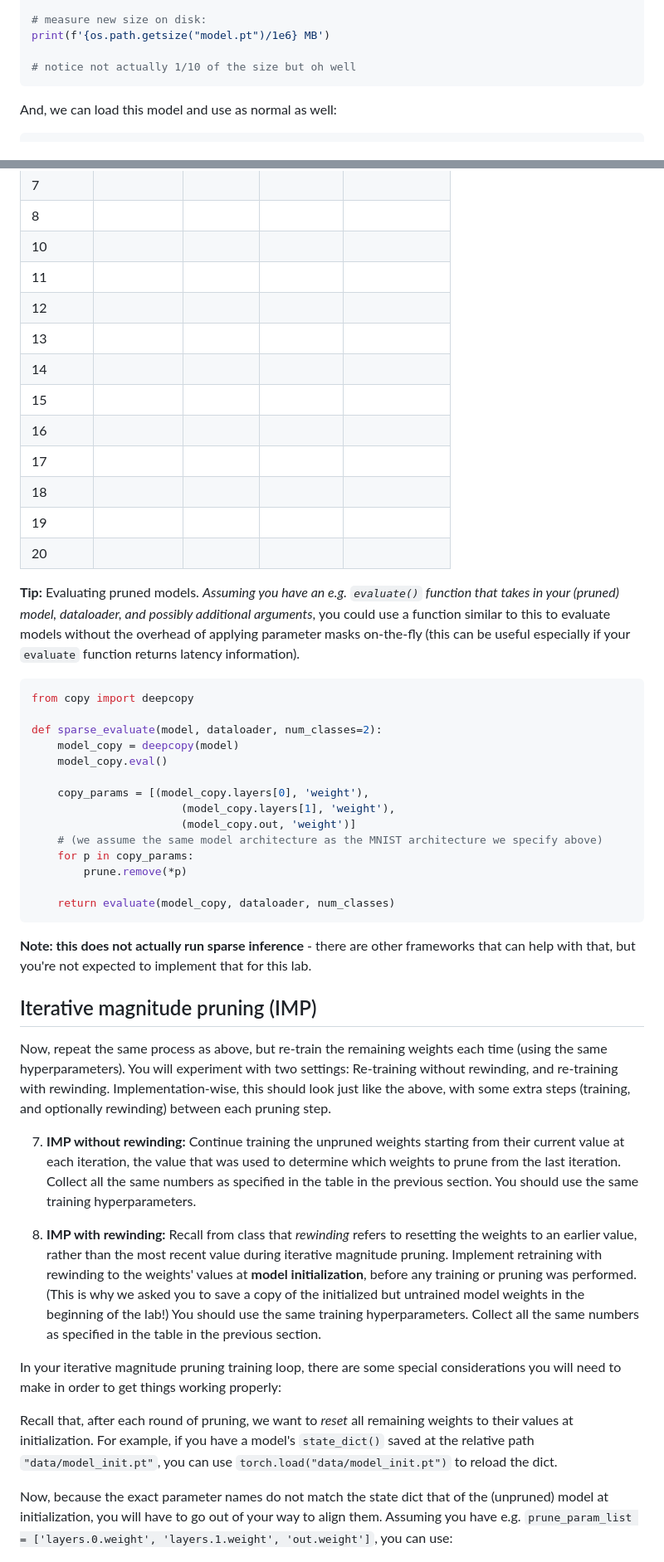
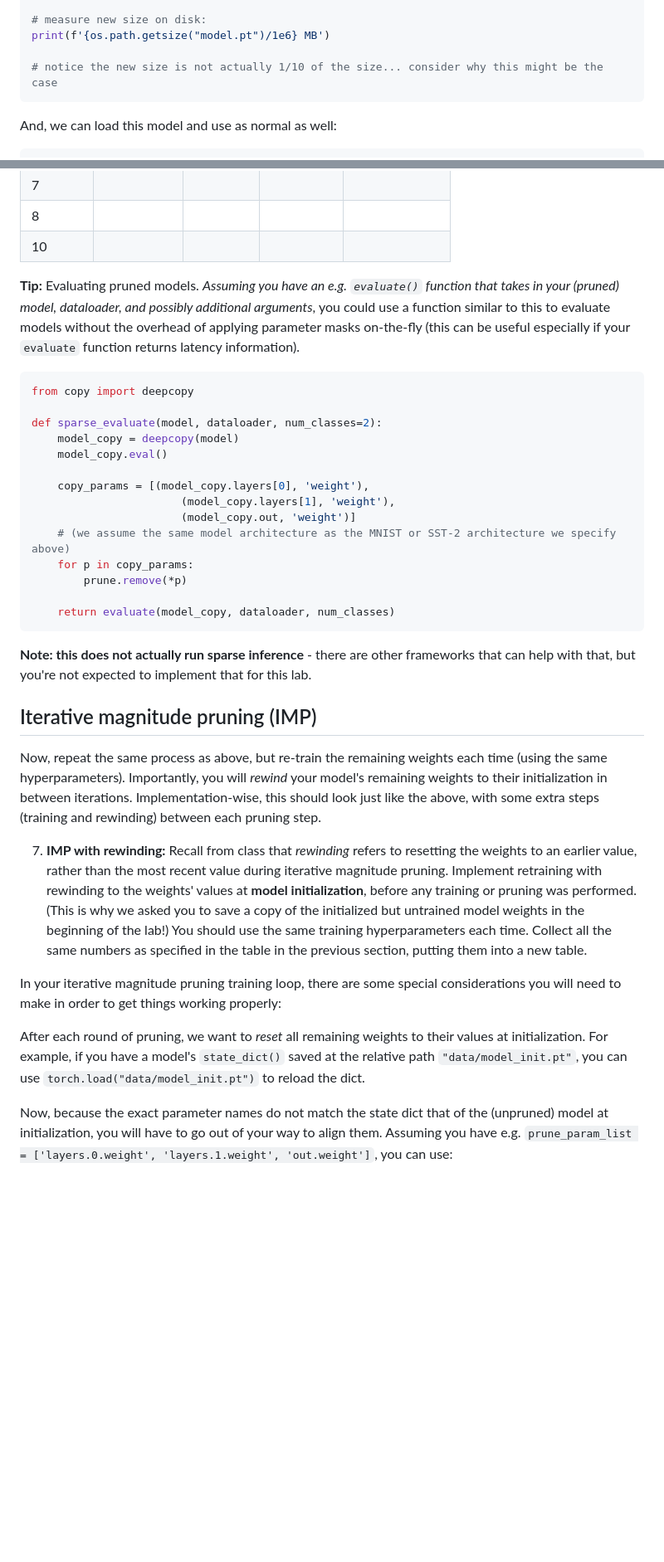
Before and after one commit to cmu-odml/cmu-odml.github.io, a Markdown page: labs/04_pruning.md, 2 parts joined by grey strips. Shown at 83% size. Drawn GitHub-style; blank space fills up the shorter version.

Commit message:
initial lab 4

````diff
--- a/labs/04_pruning.md
+++ b/labs/04_pruning.md
@@ -126,7 +127,7 @@ torch.save(sd, "model.pt")
 # measure new size on disk:
 print(f'{os.path.getsize("model.pt")/1e6} MB')
 
-# notice not actually 1/10 of the size but oh well
+# notice the new size is not actually 1/10 of the size... consider why this might be the case
 ```
 
 And, we can load this model and use as normal as well:
@@ -173,16 +174,6 @@ You will apply the same function as above with the same 0.33 proportion paramete
 |     7   |         |        |         |        |
 |     8   |         |        |         |        |
 |    10   |         |        |         |        |
-|    11   |         |        |         |        |
-|    12   |         |        |         |        |
-|    13   |         |        |         |        |
-|    14   |         |        |         |        |
-|    15   |         |        |         |        |
-|    16   |         |        |         |        |
-|    17   |         |        |         |        |
-|    18   |         |        |         |        |
-|    19   |         |        |         |        |
-|    20   |         |        |         |        |
 
 **Tip:** Evaluating pruned models. *Assuming you have an e.g. `evaluate()` function that takes in your (pruned) model, dataloader, and possibly additional arguments*, you could use a function similar to this to evaluate models without the overhead of applying parameter masks on-the-fly (this can be useful especially if your `evaluate` function returns latency information).
 ```py
@@ -195,7 +186,7 @@ def sparse_evaluate(model, dataloader, num_classes=2):
     copy_params = [(model_copy.layers[0], 'weight'),
                        (model_copy.layers[1], 'weight'),
                        (model_copy.out, 'weight')]
-    # (we assume the same model architecture as the MNIST architecture we specify above)
+    # (we assume the same model architecture as the MNIST or SST-2 architecture we specify above)
     for p in copy_params:
         prune.remove(*p)
 
@@ -205,17 +196,13 @@ def sparse_evaluate(model, dataloader, num_classes=2):
 
 Iterative magnitude pruning (IMP)
 ---
-Now, repeat the same process as above, but re-train the remaining weights each time (using the same hyperparameters).
-You will experiment with two settings: Re-training without rewinding, and re-training with rewinding. Implementation-wise,
-this should look just like the above, with some extra steps (training, and optionally rewinding) between each pruning step.
+Now, repeat the same process as above, but re-train the remaining weights each time (using the same hyperparameters). Importantly, you will *rewind* your model's remaining weights to their initialization in between iterations. Implementation-wise, this should look just like the above, with some extra steps (training and rewinding) between each pruning step.
 
-7. **IMP without rewinding:** Continue training the unpruned weights starting from their current value at each iteration, the value that was used to determine which weights to prune from the last iteration. Collect all the same numbers as specified in the table in the previous section. You should use the same training hyperparameters.
-
-8. **IMP with rewinding:** Recall from class that *rewinding* refers to resetting the weights to an earlier value, rather than the most recent value during iterative magnitude pruning. Implement retraining with rewinding to the weights' values at **model initialization**, before any training or pruning was performed. (This is why we asked you to save a copy of the initialized but untrained model weights in the beginning of the lab!) You should use the same training hyperparameters. Collect all the same numbers as specified in the table in the previous section.
+7. **IMP with rewinding:** Recall from class that *rewinding* refers to resetting the weights to an earlier value, rather than the most recent value during iterative magnitude pruning. Implement retraining with rewinding to the weights' values at **model initialization**, before any training or pruning was performed. (This is why we asked you to save a copy of the initialized but untrained model weights in the beginning of the lab!) You should use the same training hyperparameters each time. Collect all the same numbers as specified in the table in the previous section, putting them into a new table.
 
 In your iterative magnitude pruning training loop, there are some special considerations you will need to make in order to get things working properly:
 
-Recall that, after each round of pruning, we want to *reset* all remaining weights to their values at initialization. For example, if you have a model's `state_dict()` saved at the relative path `"data/model_init.pt"`, you can use `torch.load("data/model_init.pt")` to reload the dict.
+After each round of pruning, we want to *reset* all remaining weights to their values at initialization. For example, if you have a model's `state_dict()` saved at the relative path `"data/model_init.pt"`, you can use `torch.load("data/model_init.pt")` to reload the dict.
 
 Now, because the exact parameter names do not match the state dict that of the (unpruned) model at initialization, you will have to go out of your way to align them. Assuming you have e.g. `prune_param_list = ['layers.0.weight', 'layers.1.weight', 'out.weight']`, you can use:
 ```py
````
Also changed, not shown: other parts of labs/04_pruning.md (+46 -24 lines).
